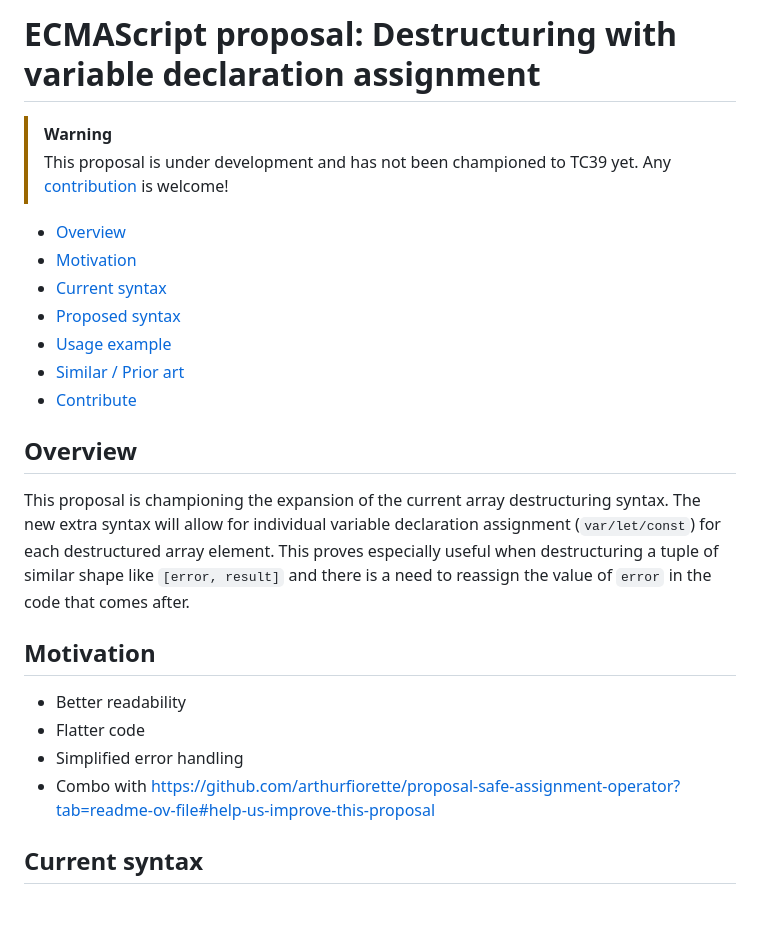
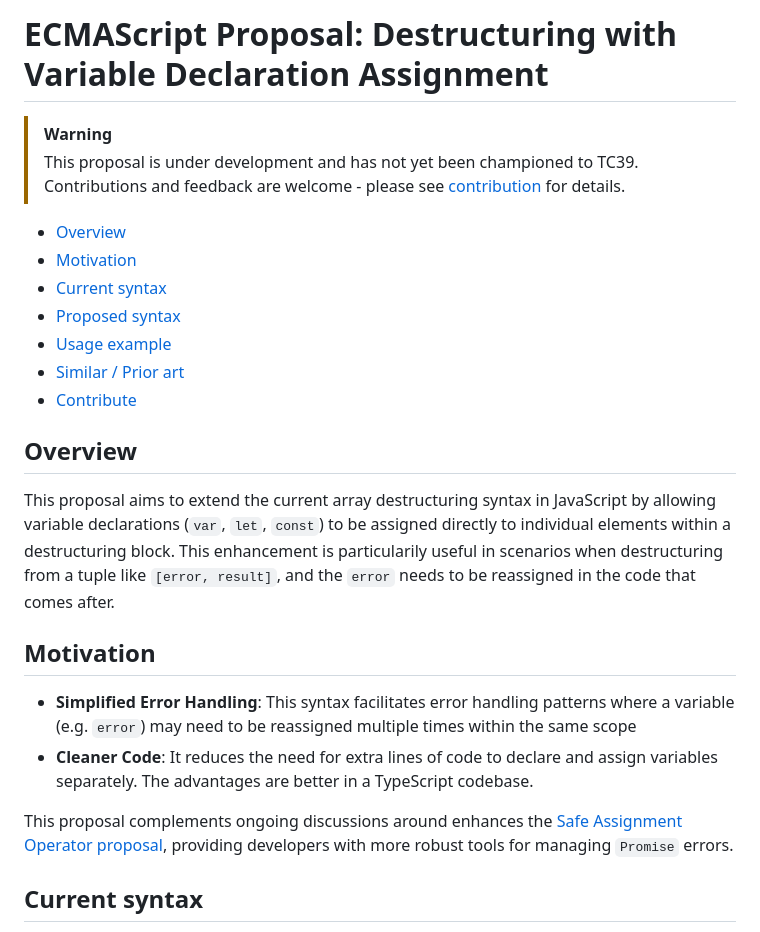
Before and after one commit to r9d7/destructuring-with-variable-declaration-assignment, a Markdown page: README.md, the part around the change. GitHub-like rendering; blank space fills up the shorter version.

Commit message:
Improve Disclaimer & Overview copy. Add actual Motivation

```diff
--- a/README.md
+++ b/README.md
@@ -1,7 +1,7 @@
-# ECMAScript proposal: Destructuring with variable declaration assignment
+# ECMAScript Proposal: Destructuring with Variable Declaration Assignment
 
 > [!WARNING]
-> This proposal is under development and has not been championed to TC39 yet. Any [contribution](#contribute) is welcome!
+> This proposal is under development and has not yet been championed to TC39. Contributions and feedback are welcome - please see [contribution](#contribute) for details.
 
 - [Overview](#overview)
 - [Motivation](#motivation)
@@ -13,14 +13,14 @@
 
 ## Overview
 
-This proposal is championing the expansion of the current array destructuring syntax. The new extra syntax will allow for individual variable declaration assignment (`var/let/const`) for each destructured array element. This proves especially useful when destructuring a tuple of similar shape like `[error, result]` and there is a need to reassign the value of `error` in the code that comes after.
+This proposal aims to extend the current array destructuring syntax in JavaScript by allowing variable declarations (`var`, `let`, `const`) to be assigned directly to individual elements within a destructuring block. This enhancement is particularily useful in scenarios when destructuring from a tuple like `[error, result]`, and the `error` needs to be reassigned in the code that comes after.
 
 ## Motivation
-<!-- TODO -->
-- Better readability
-- Flatter code
-- Simplified error handling
-- Combo with https://github.com/arthurfiorette/proposal-safe-assignment-operator?tab=readme-ov-file#help-us-improve-this-proposal
+
+- **Simplified Error Handling**: This syntax facilitates error handling patterns where a variable (e.g. `error`) may need to be reassigned multiple times within the same scope
+- **Cleaner Code**: It reduces the need for extra lines of code to declare and assign variables separately. The advantages are better in a TypeScript codebase.
+
+This proposal complements ongoing discussions around enhances the [Safe Assignment Operator proposal](https://github.com/arthurfiorette/proposal-safe-assignment-operator), providing developers with more robust tools for managing `Promise` errors.
 
 ## Current syntax
 
```
